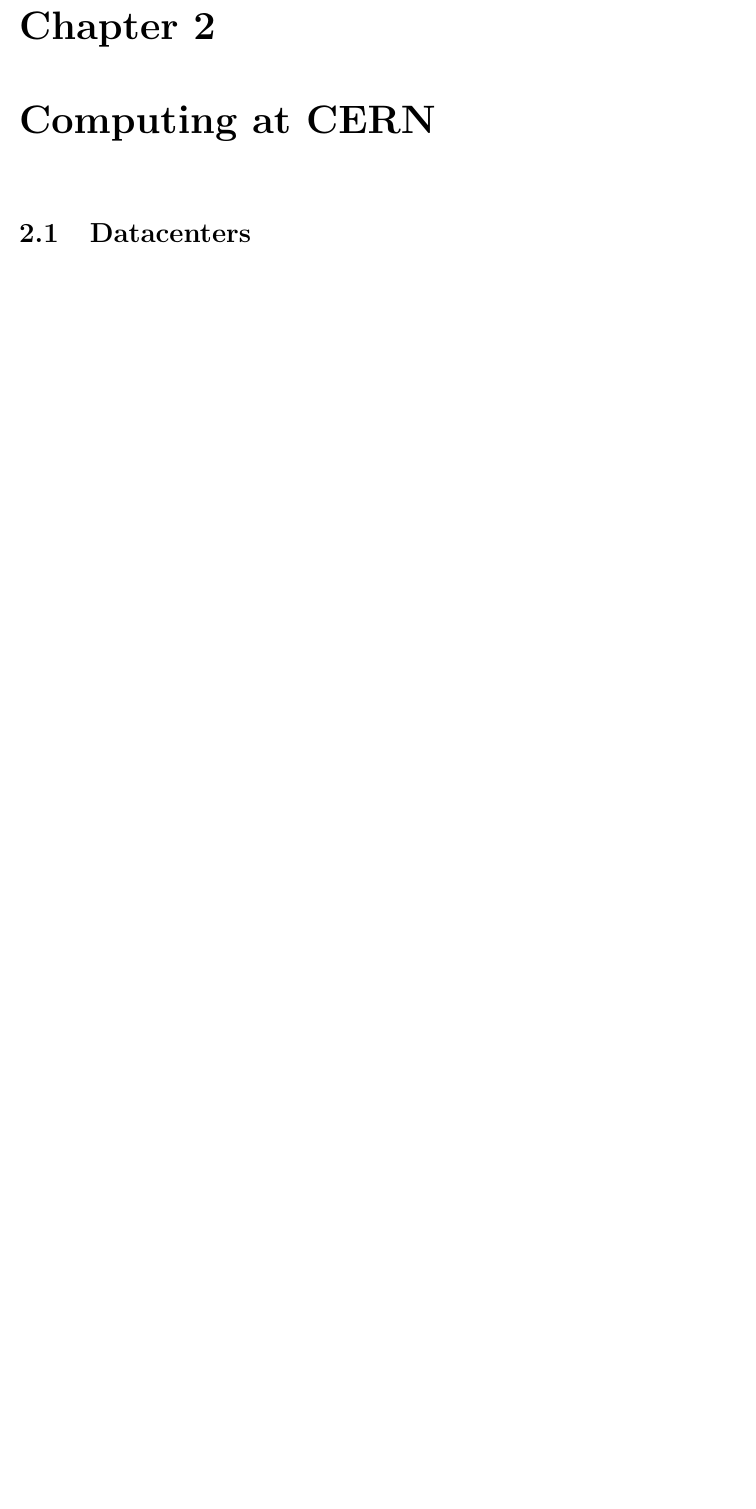
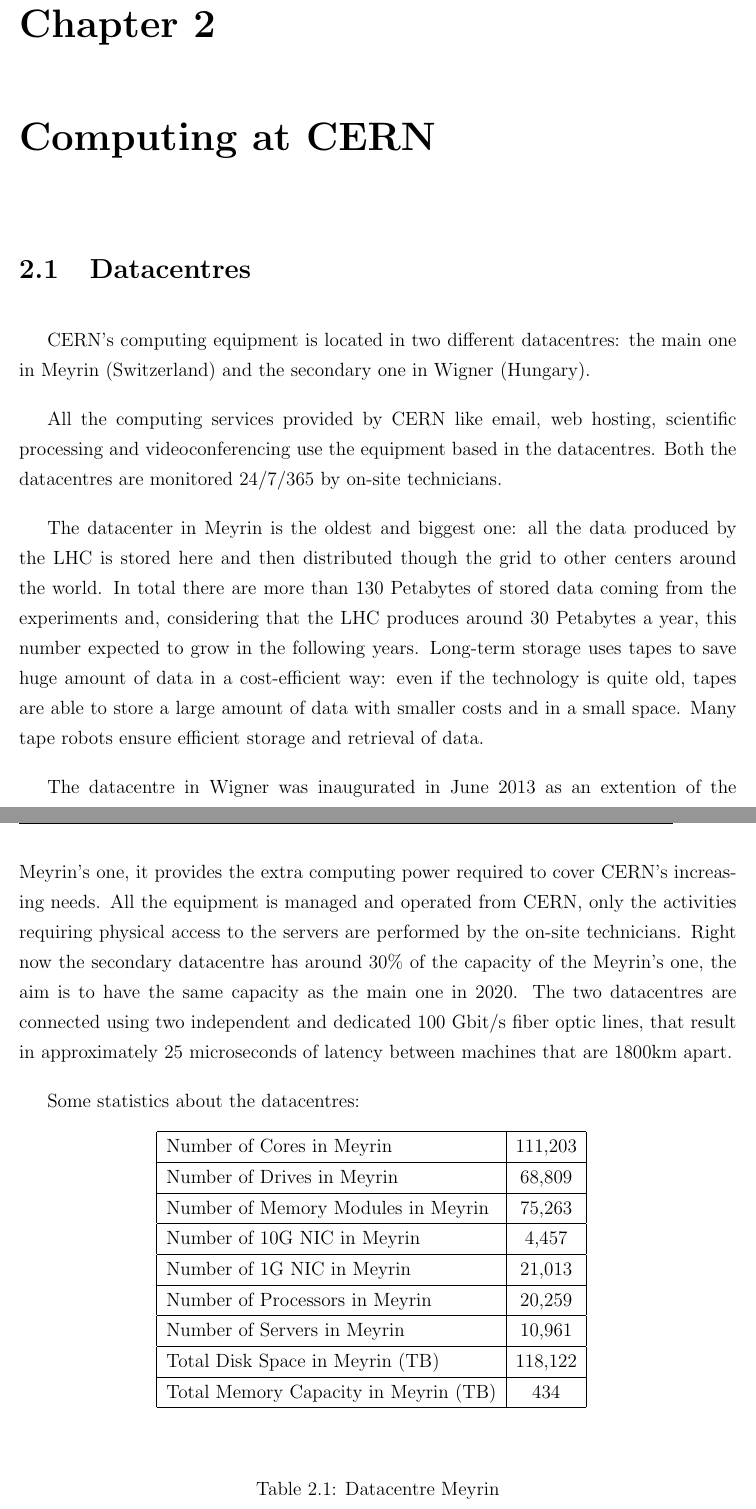
Before and after one commit to AndreaGiardini/MasterThesis, a LaTeX thesis (Thesis.tex, which reads ComputingAtCERN/Datacenters.tex, ComputingAtCERN/Datacentres.tex): part of page 9 of 16 before the commit and two parts of pages 9 and 10 of 21 after it, the two joined at a grey line, cut so that both start at the same text, the shorter picture padded with empty space. Compiled offline with pdfLaTeX.

Commit message:
Datacentres completed

```diff
--- a/ComputingAtCERN/Datacenters.tex
+++ /dev/null
@@ -1 +0,0 @@
-\section{Datacenters}
--- /dev/null
+++ b/ComputingAtCERN/Datacentres.tex
@@ -0,0 +1,61 @@
+\section{Datacentres}
+
+CERN's computing equipment is located in two different datacentres: the
+main one in Meyrin (Switzerland) and the secondary one in Wigner
+(Hungary).
+
+All the computing services provided by CERN like email, web hosting,
+scientific processing and videoconferencing use the equipment based in the
+datacentres. Both the datacentres are monitored 24/7/365 by on-site
+technicians.
+
+The datacenter in Meyrin is the oldest and biggest one: all the data
+produced by the LHC is stored here and then distributed though the grid to
+other centers around the world. In total there are more than 130 Petabytes
+of stored data coming from the experiments and, considering that the LHC
+produces around 30 Petabytes a year, this number expected to grow in the
+following years. Long-term storage uses tapes to save huge amount of data
+in a cost-efficient way: even if the technology is quite old, tapes are
+able to store a large amount of data with smaller costs and in a small
+space. Many tape robots ensure efficient storage and retrieval of data.
+
+The datacentre in Wigner was inaugurated in June 2013 as an extention of
+the Meyrin's one, it provides the extra computing power required to cover
+CERN's increasing needs. All the equipment is managed and operated from
+CERN, only the activities requiring physical access to the servers are
+performed by the on-site technicians. Right now the secondary datacentre
+has around 30\% of the capacity of the Meyrin's one, the aim is to have
+the same capacity as the main one in 2020. The two datacentres are
+connected using two independent and dedicated 100 Gbit/s fiber optic
+lines, that result in approximately 25 microseconds of latency between
+machines that are 1800km apart.
+
+Some statistics about the datacentres:
+
+% TODO: Update data
+\begin{table}[H]
+    \begin{center}
+    \begin{tabular}{|l|c|c}
+        \hline
+        Number of Cores in Meyrin & 111,203\\
+        \hline
+        Number of Drives in Meyrin & 68,809\\
+        \hline
+        Number of Memory Modules in Meyrin & 75,263\\
+        \hline
+        Number of 10G NIC in Meyrin & 4,457\\
+        \hline
+        Number of 1G NIC in Meyrin & 21,013\\
+        \hline
+        Number of Processors in Meyrin & 20,259\\
+        \hline
+        Number of Servers in Meyrin & 10,961\\
+        \hline
+        Total Disk Space in Meyrin (TB) & 118,122\\
+        \hline
+        Total Memory Capacity in Meyrin (TB) & 434\\
+        \hline
+    \end{tabular}
+    \caption[]{Datacentre Meyrin}
+    \vspace{2em}
+    \end{center}
--- a/Thesis.tex
+++ b/Thesis.tex
@@ -26,6 +26,9 @@
 \usepackage{amsthm}
 % Import external files
 \usepackage{import}
+% Fix table position
+\usepackage{float}
+\restylefloat{table}
 % Margins
 \oddsidemargin=30pt \evensidemargin=20pt
 % Sillabazione
@@ -39,6 +42,7 @@
 % Linespread
 \linespread{1.3}
 
+\setlength{\parskip}{1em}
 \textwidth=450pt\oddsidemargin=0pt
 
 %%%%%%%%%%%%%%%%%%%%%%%%%%%%%%%%%%%%%%%%%%%%%%%%%%%%%%%%%%%%%%%%%%%%%%%%%%%%%%%%
```
Also changed, not shown: ComputingAtCERN/Datacentres.tex (54 more changed lines), Thesis.tex (2 more changed lines).
